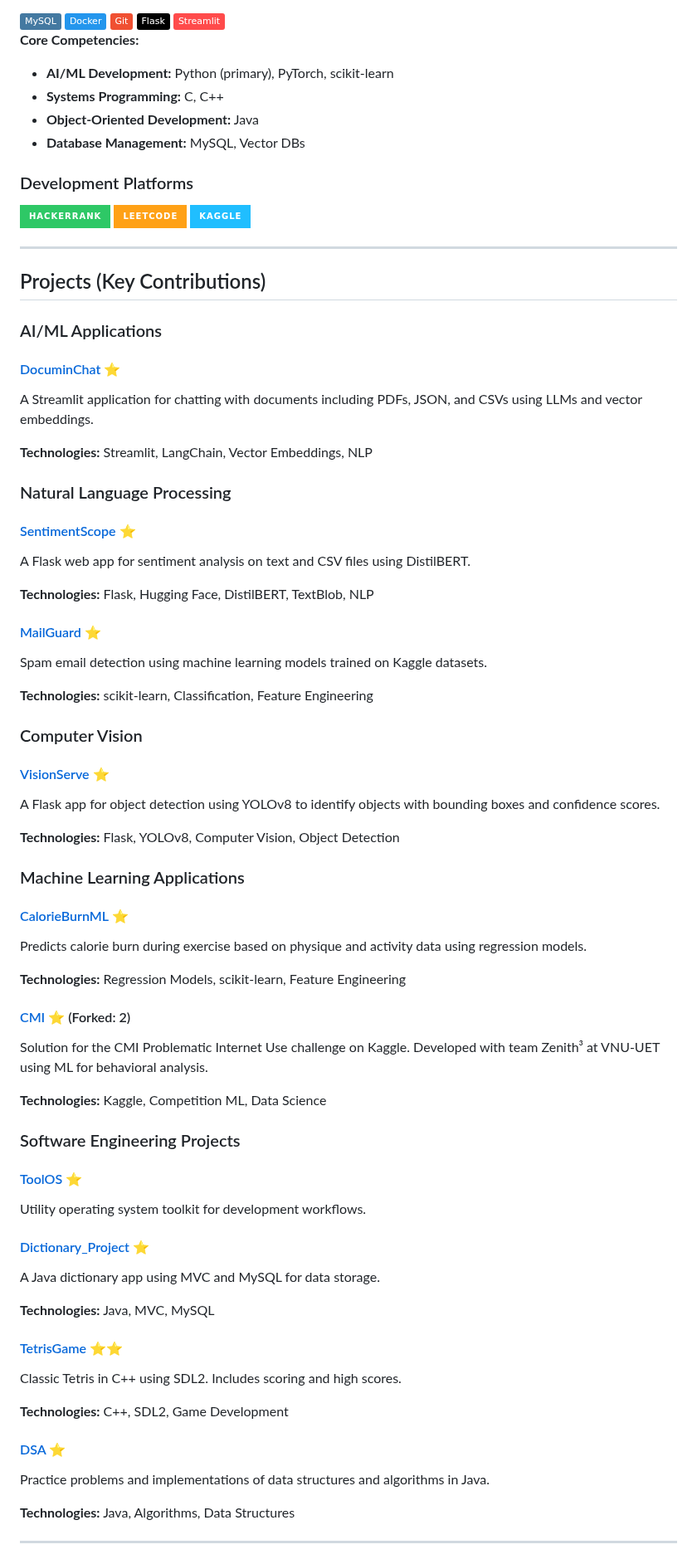
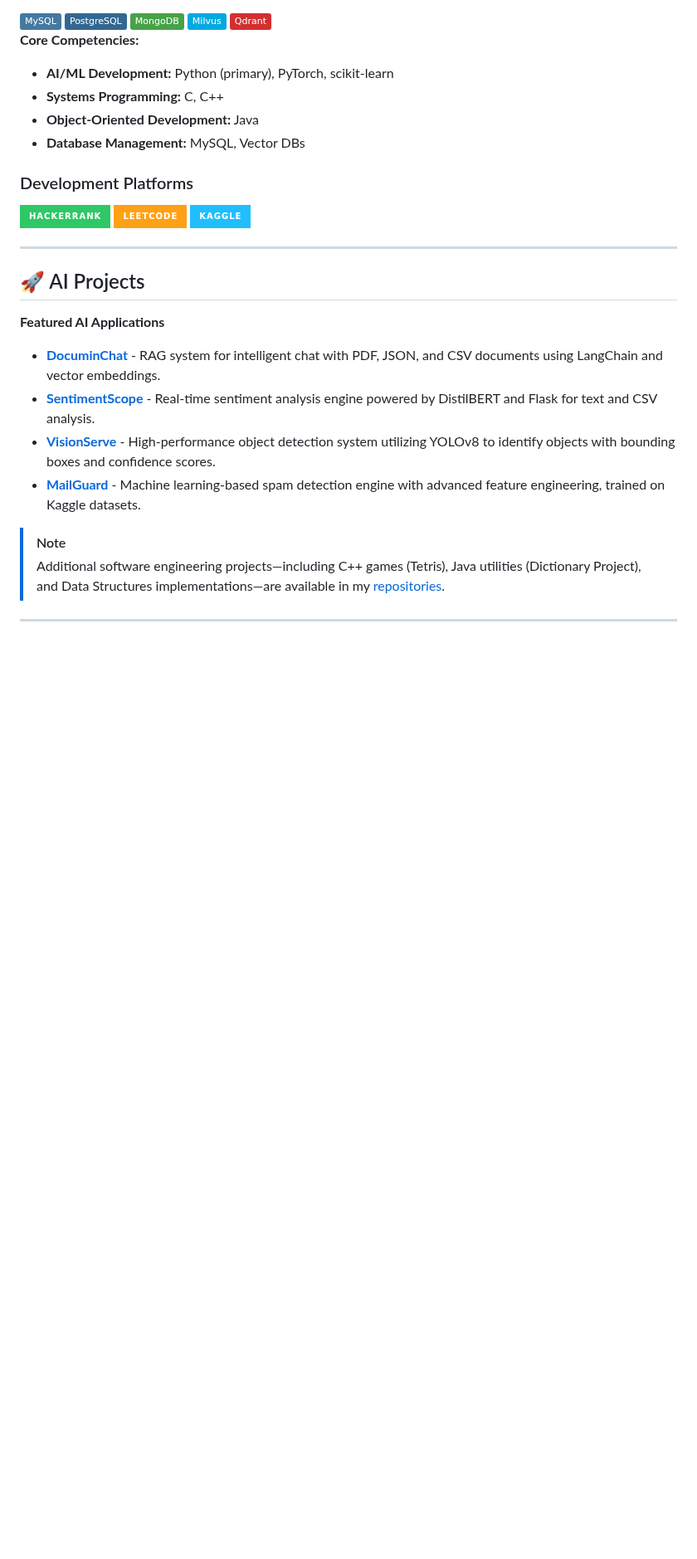
Before and after one commit to anhtuan23004/anhtuan23004, a Markdown page: README.md, the part around one of its changes. Shown at 83% size. Drawn GitHub-style; badges without logos; blank space fills up the shorter version.

Commit message:
Refine README: add icons, update projects, and add database tools

```diff
--- a/README.md
+++ b/README.md
@@ -75,9 +79,9 @@ AI Engineer focused on Large Language Models (LLMs), RAG, and AI agents. Current
 <div align="left">
   <img src="https://img.shields.io/badge/MySQL-4479A1?style=flat&logo=mysql&logoColor=white" />
-  <img src="https://img.shields.io/badge/Docker-2496ED?style=flat&logo=docker&logoColor=white" />
-  <img src="https://img.shields.io/badge/Git-F05032?style=flat&logo=git&logoColor=white" />
-  <img src="https://img.shields.io/badge/Flask-000000?style=flat&logo=flask&logoColor=white" />
-  <img src="https://img.shields.io/badge/Streamlit-FF4B4B?style=flat&logo=streamlit&logoColor=white" />
+  <img src="https://img.shields.io/badge/PostgreSQL-336791?style=flat&logo=postgresql&logoColor=white" />
+  <img src="https://img.shields.io/badge/MongoDB-47A248?style=flat&logo=mongodb&logoColor=white" />
+  <img src="https://img.shields.io/badge/Milvus-00A9E0?style=flat&logo=milvus&logoColor=white" />
+  <img src="https://img.shields.io/badge/Qdrant-D32F2F?style=flat&logo=qdrant&logoColor=white" />
 </div>
 
 **Core Competencies:**
@@ -102,65 +106,17 @@ AI Engineer focused on Large Language Models (LLMs), RAG, and AI agents. Current
 
 ---
 
-## Projects (Key Contributions)
+## 🚀 AI Projects
 
-### AI/ML Applications
+**Featured AI Applications**
 
-#### [DocuminChat](https://github.com/anhtuan23004/DocuminChat) ⭐
-A Streamlit application for chatting with documents including PDFs, JSON, and CSVs using LLMs and vector embeddings.
+- **[DocuminChat](https://github.com/anhtuan23004/DocuminChat)** - RAG system for intelligent chat with PDF, JSON, and CSV documents using LangChain and vector embeddings.
+- **[SentimentScope](https://github.com/anhtuan23004/SentimentScope)** - Real-time sentiment analysis engine powered by DistilBERT and Flask for text and CSV analysis.
+- **[VisionServe](https://github.com/anhtuan23004/VisionServe)** - High-performance object detection system utilizing YOLOv8 to identify objects with bounding boxes and confidence scores.
+- **[MailGuard](https://github.com/anhtuan23004/MailGuard)** - Machine learning-based spam detection engine with advanced feature engineering, trained on Kaggle datasets.
 
-**Technologies:** Streamlit, LangChain, Vector Embeddings, NLP
-
-### Natural Language Processing
-
-#### [SentimentScope](https://github.com/anhtuan23004/SentimentScope) ⭐
-A Flask web app for sentiment analysis on text and CSV files using DistilBERT.
-
-**Technologies:** Flask, Hugging Face, DistilBERT, TextBlob, NLP
-
-#### [MailGuard](https://github.com/anhtuan23004/MailGuard) ⭐
-Spam email detection using machine learning models trained on Kaggle datasets.
-
-**Technologies:** scikit-learn, Classification, Feature Engineering
-
-### Computer Vision
-
-#### [VisionServe](https://github.com/anhtuan23004/VisionServe) ⭐
-A Flask app for object detection using YOLOv8 to identify objects with bounding boxes and confidence scores.
-
-**Technologies:** Flask, YOLOv8, Computer Vision, Object Detection
-
-### Machine Learning Applications
-
-#### [CalorieBurnML](https://github.com/anhtuan23004/CalorieBurnML) ⭐
-Predicts calorie burn during exercise based on physique and activity data using regression models.
-
-**Technologies:** Regression Models, scikit-learn, Feature Engineering
-
-#### [CMI](https://github.com/anhtuan23004/CMI) ⭐ (Forked: 2)
-Solution for the CMI Problematic Internet Use challenge on Kaggle. Developed with team Zenith³ at VNU-UET using ML for behavioral analysis.
-
-**Technologies:** Kaggle, Competition ML, Data Science
-
-### Software Engineering Projects
-
-#### [ToolOS](https://github.com/anhtuan23004/ToolOS) ⭐
-Utility operating system toolkit for development workflows.
-
-#### [Dictionary_Project](https://github.com/anhtuan23004/Dictionary_Project) ⭐
-A Java dictionary app using MVC and MySQL for data storage.
-
-**Technologies:** Java, MVC, MySQL
-
-#### [TetrisGame](https://github.com/anhtuan23004/TetrisGame) ⭐⭐
-Classic Tetris in C++ using SDL2. Includes scoring and high scores.
-
-**Technologies:** C++, SDL2, Game Development
-
-#### [DSA](https://github.com/anhtuan23004/DSA) ⭐
-Practice problems and implementations of data structures and algorithms in Java.
-
-**Technologies:** Java, Algorithms, Data Structures
+> [!NOTE]
+> Additional software engineering projects—including C++ games (Tetris), Java utilities (Dictionary Project), and Data Structures implementations—are available in my [repositories](https://github.com/anhtuan23004?tab=repositories).
 
 ---
 
```
Also changed, not shown: other parts of README.md (+13 -9 lines).
